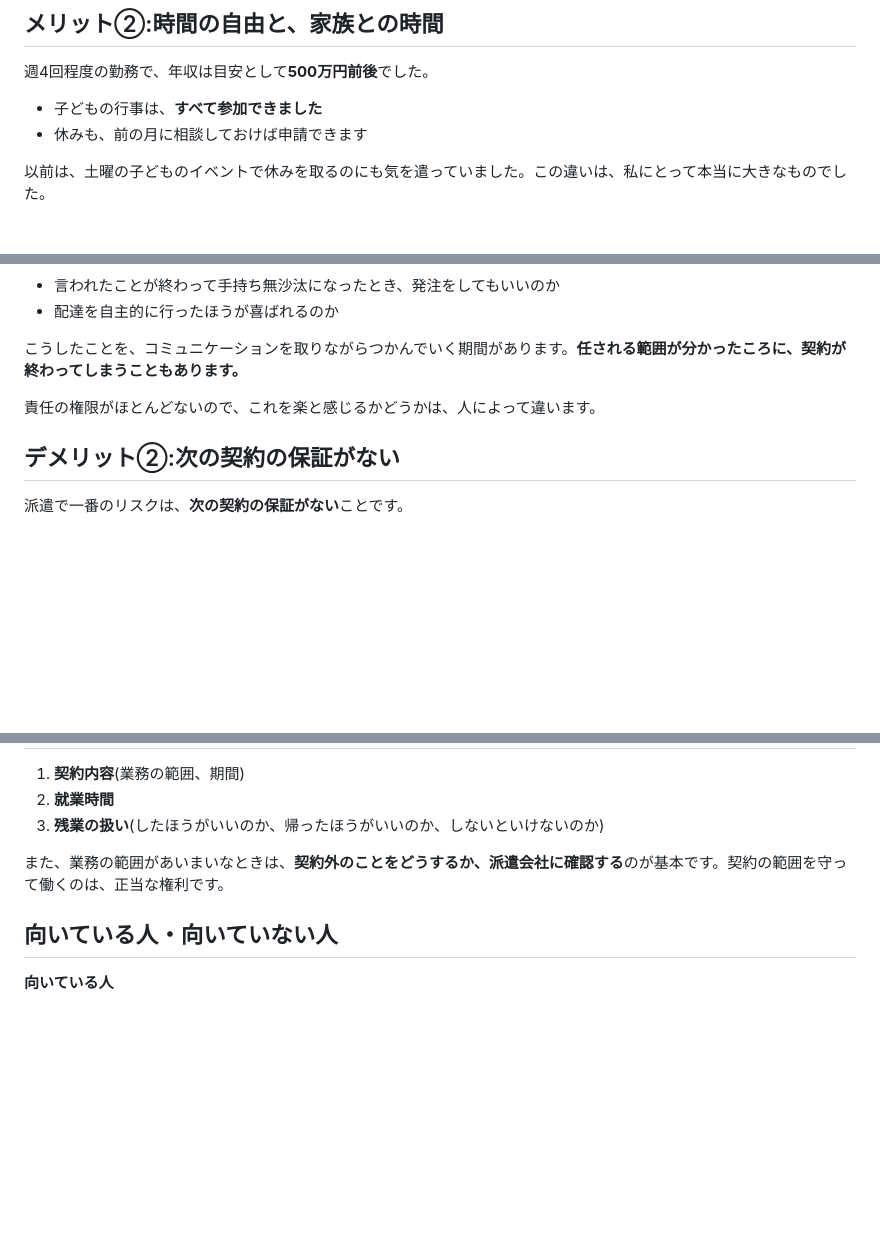
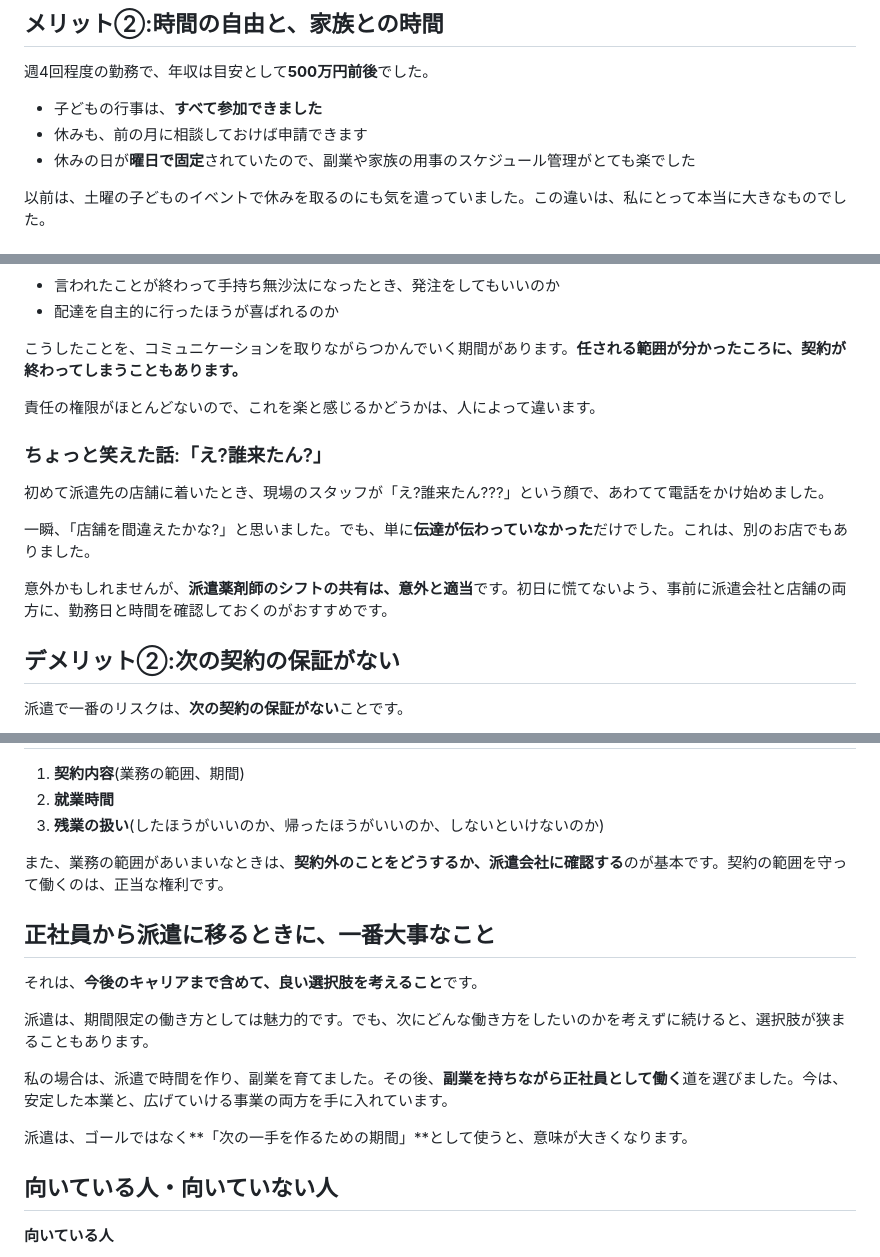
Before and after one commit to mourisu1/coffee-lp, a Markdown page: sns-yakuzaishi/note03_派遣薬剤師のメリット・デメリット.md, 3 parts joined by grey strips. GitHub-like rendering; blank space fills up the shorter version.

Commit message:
Update article 3 with answers on shift mishap, fixed days off, and career path
Co-Authored-By: Claude Sonnet 5.5 <noreply@anthropic.com>
Claude-Session: https://claude.ai/code/session_01WSRACo8Nuf2R8LrX84uhoW

```diff
--- a/sns-yakuzaishi/note03_派遣薬剤師のメリット・デメリット.md
+++ b/sns-yakuzaishi/note03_派遣薬剤師のメリット・デメリット.md
@@ -32,6 +32,7 @@
 
 - 子どもの行事は、**すべて参加できました**
 - 休みも、前の月に相談しておけば申請できます
+- 休みの日が**曜日で固定**されていたので、副業や家族の用事のスケジュール管理がとても楽でした
 
 以前は、土曜の子どものイベントで休みを取るのにも気を遣っていました。この違いは、私にとって本当に大きなものでした。
 
@@ -69,6 +70,13 @@
 
 責任の権限がほとんどないので、これを楽と感じるかどうかは、人によって違います。
 
+### ちょっと笑えた話:「え?誰来たん?」
+初めて派遣先の店舗に着いたとき、現場のスタッフが「え?誰来たん???」という顔で、あわてて電話をかけ始めました。
+
+一瞬、「店舗を間違えたかな?」と思いました。でも、単に**伝達が伝わっていなかった**だけでした。これは、別のお店でもありました。
+
+意外かもしれませんが、**派遣薬剤師のシフトの共有は、意外と適当**です。初日に慌てないよう、事前に派遣会社と店舗の両方に、勤務日と時間を確認しておくのがおすすめです。
+
 ## デメリット②:次の契約の保証がない
 派遣で一番のリスクは、**次の契約の保証がない**ことです。
 
@@ -103,6 +111,15 @@
 
 また、業務の範囲があいまいなときは、**契約外のことをどうするか、派遣会社に確認する**のが基本です。契約の範囲を守って働くのは、正当な権利です。
 
+## 正社員から派遣に移るときに、一番大事なこと
+それは、**今後のキャリアまで含めて、良い選択肢を考えること**です。
+
+派遣は、期間限定の働き方としては魅力的です。でも、次にどんな働き方をしたいのかを考えずに続けると、選択肢が狭まることもあります。
+
+私の場合は、派遣で時間を作り、副業を育てました。その後、**副業を持ちながら正社員として働く**道を選びました。今は、安定した本業と、広げていける事業の両方を手に入れています。
+
+派遣は、ゴールではなく**「次の一手を作るための期間」**として使うと、意味が大きくなります。
+
 ## 向いている人・向いていない人
 **向いている人**
 - ライフワークバランスを大切にしている人
```
Also changed, not shown: sns-yakuzaishi/CLAUDE.md (+3 -0 lines).
